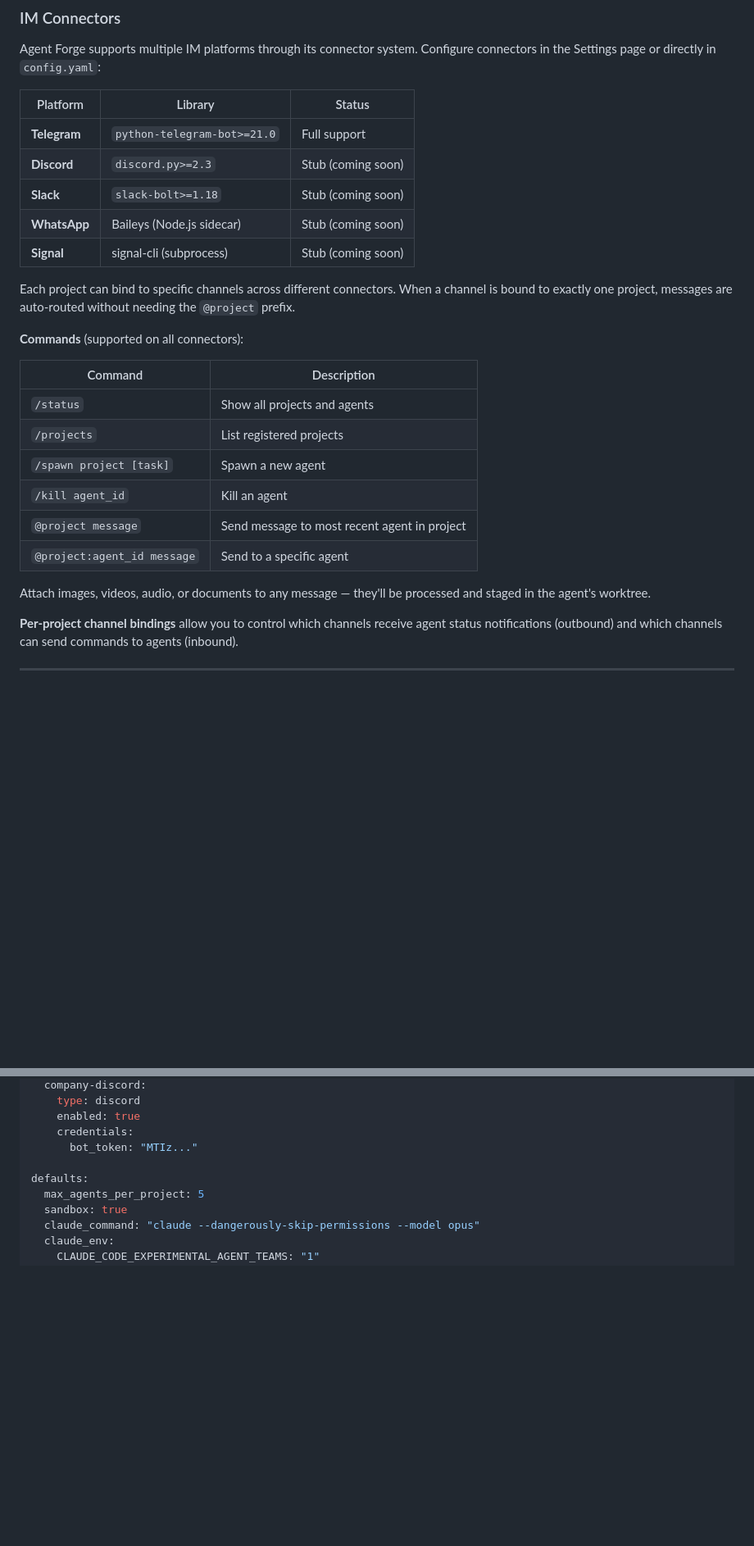
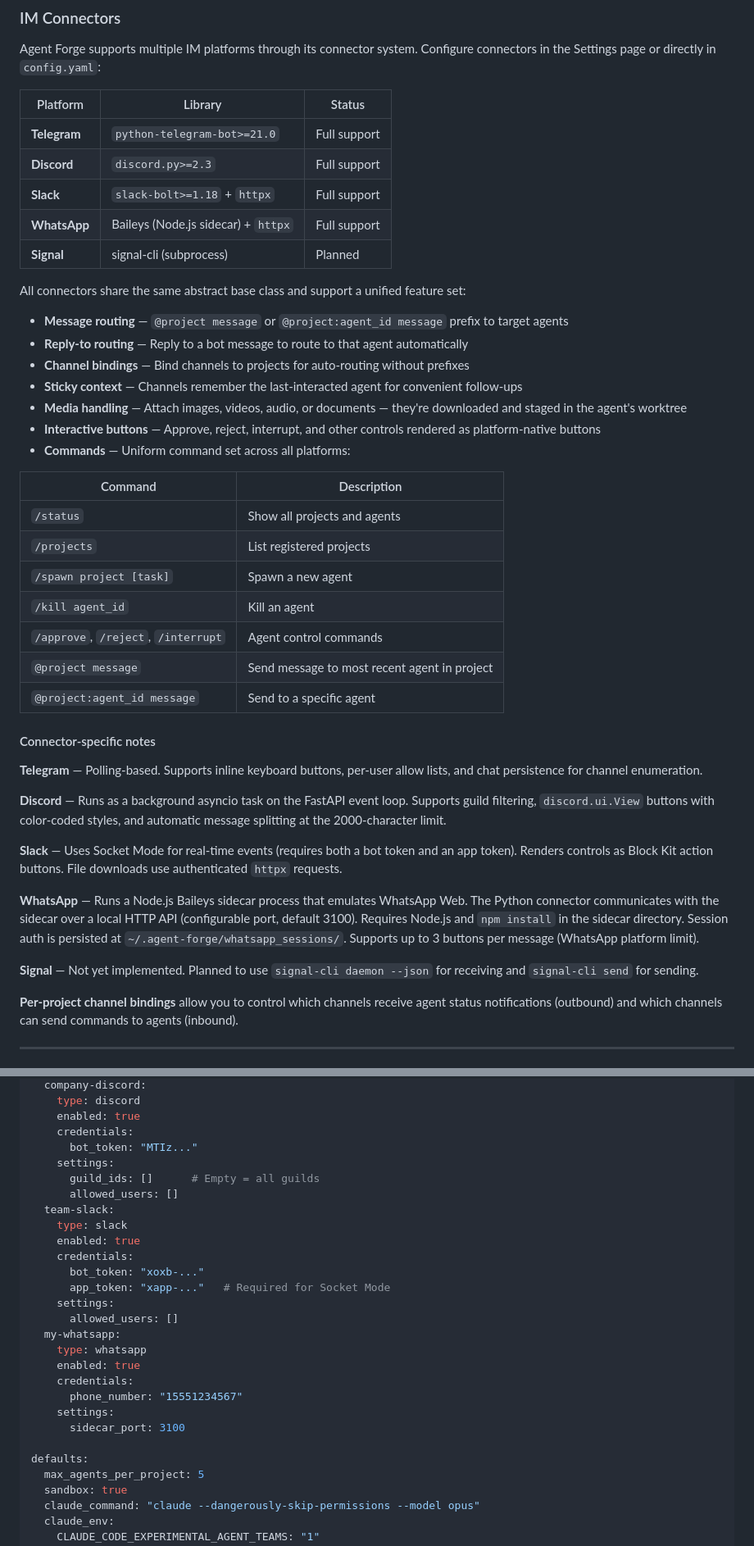
Before and after one commit to AgentSupervisor/agent-forge, a Markdown page: README.md, 2 parts joined by grey strips. Shown at 82% size. Drawn GitHub-style; blank space fills up the shorter version.

Commit message:
docs: update README with fully implemented IM connectors
Discord, Slack, and WhatsApp connectors are now fully implemented
but the README still listed them as stubs. Updated the IM connectors
section with accurate status, unified feature descriptions,
connector-specific notes, configuration examples, and prerequisites.

Co-Authored-By: Claude Opus 4.6 <noreply@anthropic.com>

```diff
--- a/README.md
+++ b/README.md
@@ -180,14 +182,20 @@ Agent Forge supports multiple IM platforms through its connector system. Configu
 | Platform | Library | Status |
 |---|---|---|
 | **Telegram** | `python-telegram-bot>=21.0` | Full support |
-| **Discord** | `discord.py>=2.3` | Stub (coming soon) |
-| **Slack** | `slack-bolt>=1.18` | Stub (coming soon) |
-| **WhatsApp** | Baileys (Node.js sidecar) | Stub (coming soon) |
-| **Signal** | signal-cli (subprocess) | Stub (coming soon) |
+| **Discord** | `discord.py>=2.3` | Full support |
+| **Slack** | `slack-bolt>=1.18` + `httpx` | Full support |
+| **WhatsApp** | Baileys (Node.js sidecar) + `httpx` | Full support |
+| **Signal** | signal-cli (subprocess) | Planned |
 
-Each project can bind to specific channels across different connectors. When a channel is bound to exactly one project, messages are auto-routed without needing the `@project` prefix.
+All connectors share the same abstract base class and support a unified feature set:
 
-**Commands** (supported on all connectors):
+- **Message routing** — `@project message` or `@project:agent_id message` prefix to target agents
+- **Reply-to routing** — Reply to a bot message to route to that agent automatically
+- **Channel bindings** — Bind channels to projects for auto-routing without prefixes
+- **Sticky context** — Channels remember the last-interacted agent for convenient follow-ups
+- **Media handling** — Attach images, videos, audio, or documents — they're downloaded and staged in the agent's worktree
+- **Interactive buttons** — Approve, reject, interrupt, and other controls rendered as platform-native buttons
+- **Commands** — Uniform command set across all platforms:
 
 | Command | Description |
 |---|---|
@@ -195,10 +203,21 @@ Each project can bind to specific channels across different connectors. When a c
 | `/projects` | List registered projects |
 | `/spawn project [task]` | Spawn a new agent |
 | `/kill agent_id` | Kill an agent |
+| `/approve`, `/reject`, `/interrupt` | Agent control commands |
 | `@project message` | Send message to most recent agent in project |
 | `@project:agent_id message` | Send to a specific agent |
 
-Attach images, videos, audio, or documents to any message — they'll be processed and staged in the agent's worktree.
+#### Connector-specific notes
+
+**Telegram** — Polling-based. Supports inline keyboard buttons, per-user allow lists, and chat persistence for channel enumeration.
+
+**Discord** — Runs as a background asyncio task on the FastAPI event loop. Supports guild filtering, `discord.ui.View` buttons with color-coded styles, and automatic message splitting at the 2000-character limit.
+
+**Slack** — Uses Socket Mode for real-time events (requires both a bot token and an app token). Renders controls as Block Kit action buttons. File downloads use authenticated `httpx` requests.
+
+**WhatsApp** — Runs a Node.js Baileys sidecar process that emulates WhatsApp Web. The Python connector communicates with the sidecar over a local HTTP API (configurable port, default 3100). Requires Node.js and `npm install` in the sidecar directory. Session auth is persisted at `~/.agent-forge/whatsapp_sessions/`. Supports up to 3 buttons per message (WhatsApp platform limit).
+
+**Signal** — Not yet implemented. Planned to use `signal-cli daemon --json` for receiving and `signal-cli send` for sending.
 
 **Per-project channel bindings** allow you to control which channels receive agent status notifications (outbound) and which channels can send commands to agents (inbound).
 
@@ -227,6 +246,24 @@ connectors:
     enabled: true
     credentials:
       bot_token: "MTIz..."
+    settings:
+      guild_ids: []      # Empty = all guilds
+      allowed_users: []
+  team-slack:
+    type: slack
+    enabled: true
+    credentials:
+      bot_token: "xoxb-..."
+      app_token: "xapp-..."   # Required for Socket Mode
+    settings:
+      allowed_users: []
+  my-whatsapp:
+    type: whatsapp
+    enabled: true
+    credentials:
+      phone_number: "15551234567"
+    settings:
+      sidecar_port: 3100
 
 defaults:
   max_agents_per_project: 5
```
Also changed, not shown: other parts of README.md (+3 -1 lines).
